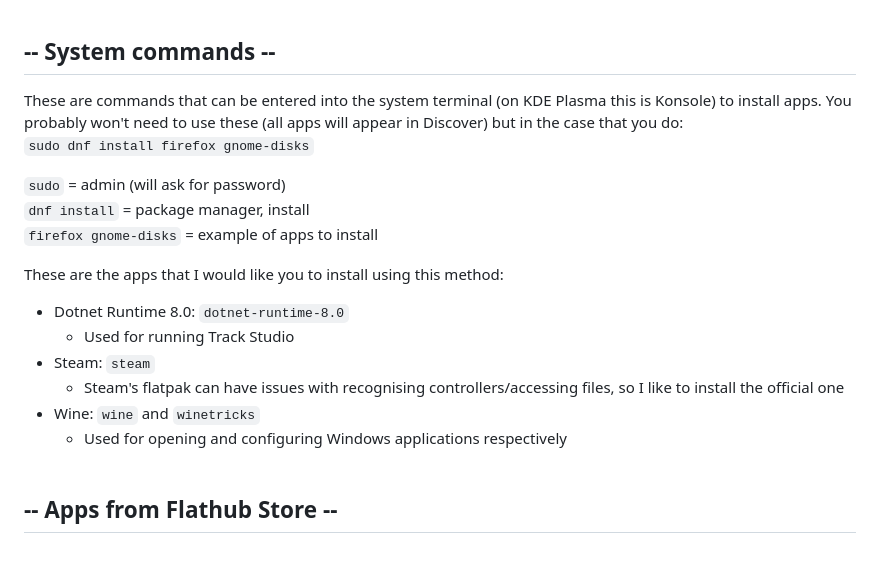
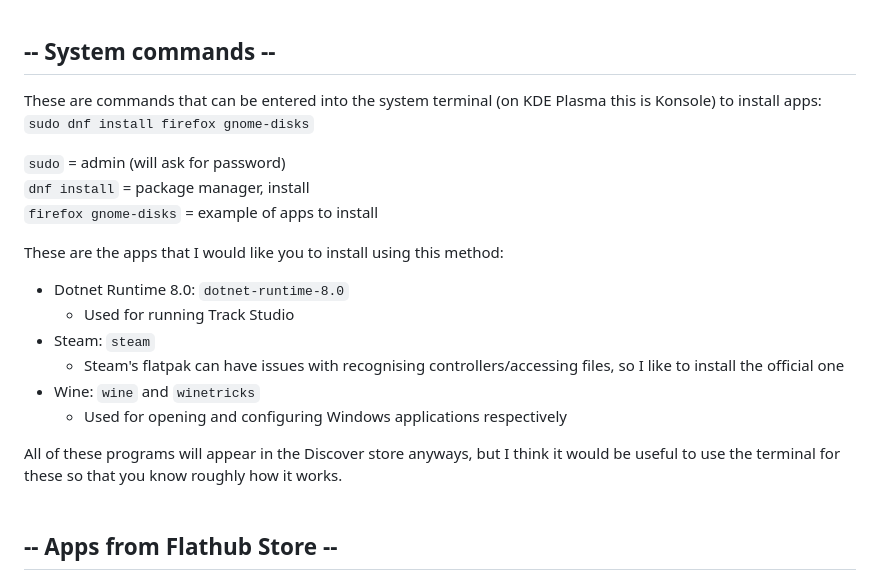
Before and after one commit to InfinaMii/uploads, a Markdown page: g.md, the part around the change. Rendered like a GitHub page; blank space fills up the shorter version.

```diff
--- a/g.md
+++ b/g.md
@@ -29,8 +29,7 @@ Below I've listed the apps that you were interested in installing, as well as wh
 <br/><br/>
 
 ## -- System commands --
-These are commands that can be entered into the system terminal (on KDE Plasma this is Konsole) to install apps.
-You probably won't need to use these (all apps will appear in Discover) but in the case that you do:<br>
+These are commands that can be entered into the system terminal (on KDE Plasma this is Konsole) to install apps:
 `sudo dnf install firefox gnome-disks`
 
 `sudo` = admin (will ask for password)<br>
@@ -44,6 +43,8 @@ These are the apps that I would like you to install using this method:
   - Steam's flatpak can have issues with recognising controllers/accessing files, so I like to install the official one
 - Wine: `wine` and `winetricks`
   - Used for opening and configuring Windows applications respectively
+
+All of these programs will appear in the Discover store anyways, but I think it would be useful to use the terminal for these so that you know roughly how it works.
 <br/><br/>
 
 
```
